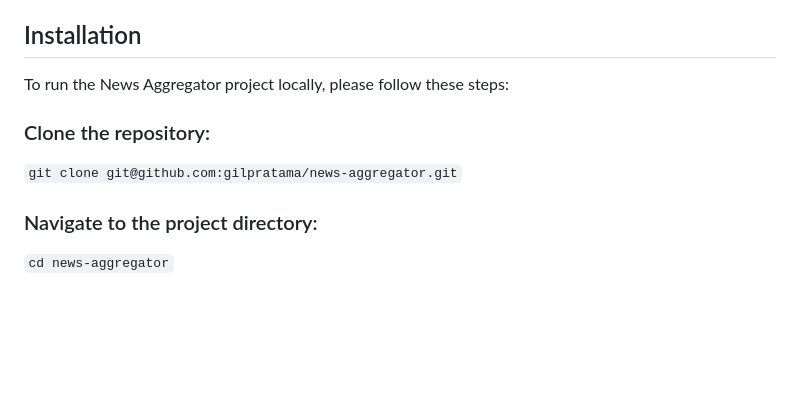
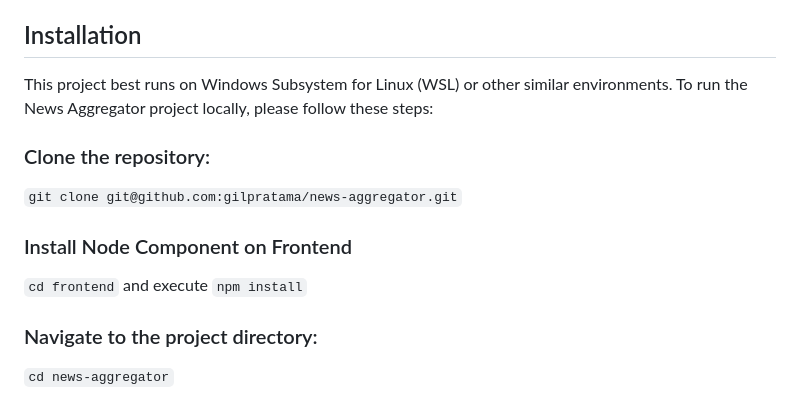
Before and after one commit to gilpratama/news-aggregator, a Markdown page: README.md, the part around the change. GitHub-like rendering; blank space fills up the shorter version.

```diff
--- a/README.md
+++ b/README.md
@@ -11,10 +11,14 @@ News Aggregator is a simple project that utilizes PHP Laravel 8.0 as the backend
 
 ## Installation
 
+This project best runs on Windows Subsystem for Linux (WSL) or other similar environments.
 To run the News Aggregator project locally, please follow these steps:
 
 ### Clone the repository:
 `git clone git@github.com:gilpratama/news-aggregator.git`
+
+### Install Node Component on Frontend
+`cd frontend` and execute `npm install`
 
 ### Navigate to the project directory:
 `cd news-aggregator`
```
